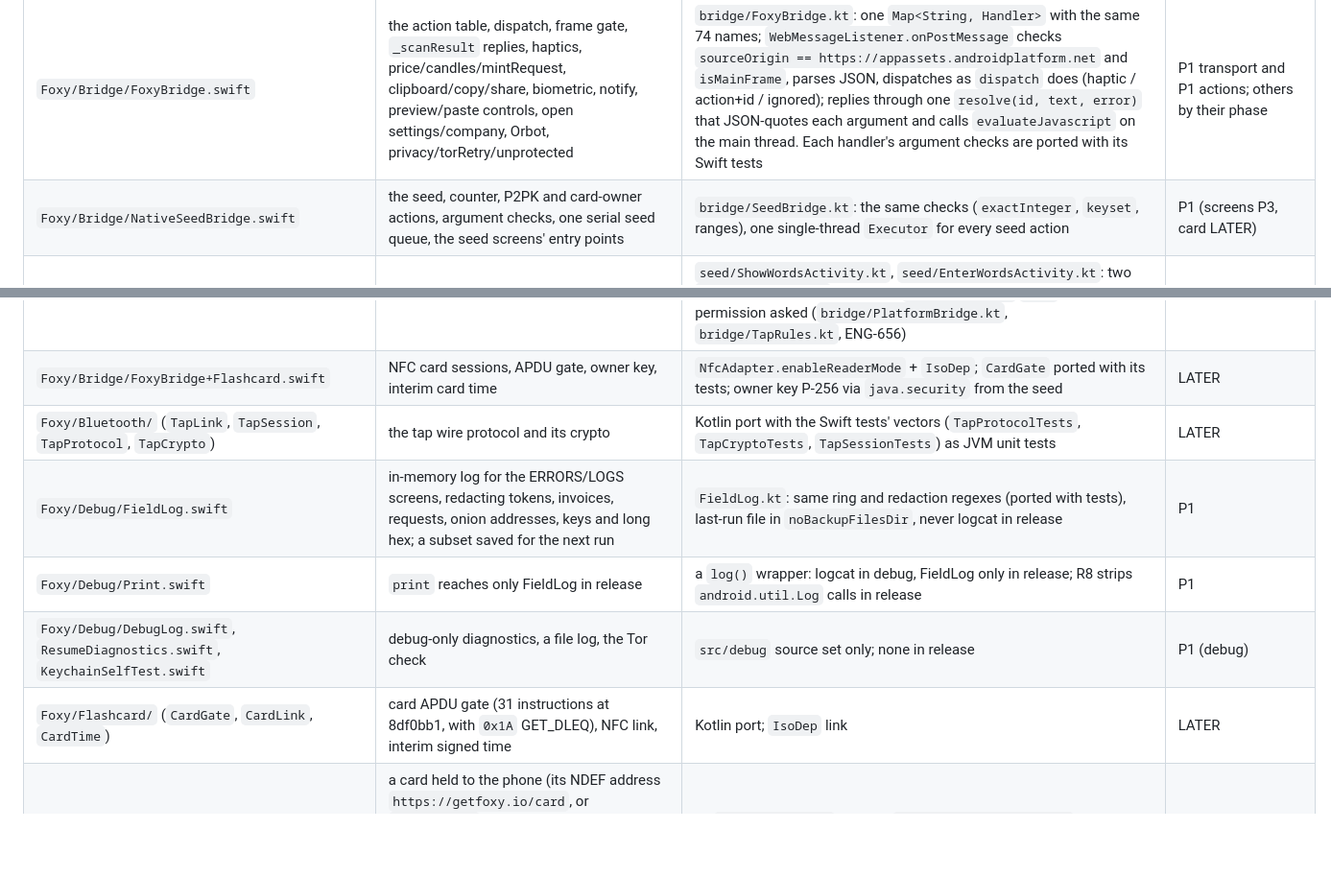
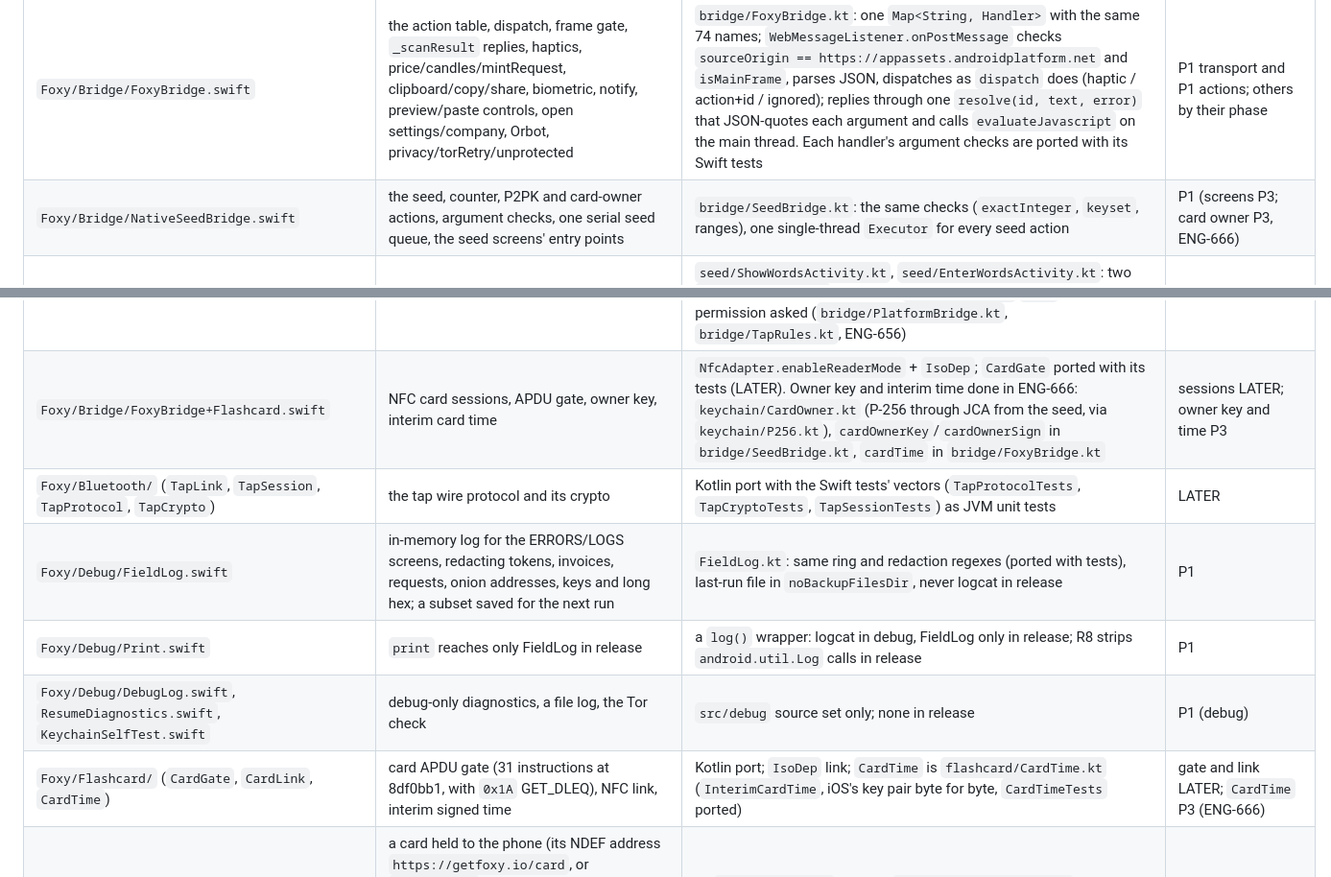
Before and after one commit to islandbitcoin/getfoxy-android, a Markdown page: docs/ANDROID-MAPPING.md, 2 parts joined by grey strips. Shown at 96% size. Rendered like a GitHub page; blank space fills up the shorter version.

```diff
--- a/docs/ANDROID-MAPPING.md
+++ b/docs/ANDROID-MAPPING.md
@@ -28,7 +28,7 @@ phone), **LATER** (onion inbox, Nostr, Bluetooth tap, NFC card).
 | `Foxy/Assets.xcassets` | icon, accent, splash art | `res/mipmap-*` adaptive icon, `res/drawable` splash, theme colours | P1 |
 | `Foxy/PrivacyInfo.xcprivacy` | App Store privacy manifest: nothing collected, no tracking | Play Console Data safety form (nothing collected or shared); no SDKs to declare | P3 |
 | `Foxy/Bridge/FoxyBridge.swift` | the action table, dispatch, frame gate, `_scanResult` replies, haptics, price/candles/mintRequest, clipboard/copy/share, biometric, notify, preview/paste controls, open settings/company, Orbot, privacy/torRetry/unprotected | `bridge/FoxyBridge.kt`: one `Map<String, Handler>` with the same 74 names; `WebMessageListener.onPostMessage` checks `sourceOrigin == https://appassets.androidplatform.net` and `isMainFrame`, parses JSON, dispatches as `dispatch` does (haptic / action+id / ignored); replies through one `resolve(id, text, error)` that JSON-quotes each argument and calls `evaluateJavascript` on the main thread. Each handler's argument checks are ported with its Swift tests | P1 transport and P1 actions; others by their phase |
-| `Foxy/Bridge/NativeSeedBridge.swift` | the seed, counter, P2PK and card-owner actions, argument checks, one serial seed queue, the seed screens' entry points | `bridge/SeedBridge.kt`: the same checks (`exactInteger`, `keyset`, ranges), one single-thread `Executor` for every seed action | P1 (screens P3, card LATER) |
+| `Foxy/Bridge/NativeSeedBridge.swift` | the seed, counter, P2PK and card-owner actions, argument checks, one serial seed queue, the seed screens' entry points | `bridge/SeedBridge.kt`: the same checks (`exactInteger`, `keyset`, ranges), one single-thread `Executor` for every seed action | P1 (screens P3; card owner P3, ENG-666) |
 | `Foxy/Bridge/SeedScreens.swift` | native SHOW WORDS (with quiz) and ENTER WORDS screens; one at a time; closed on background; hidden while captured | `seed/ShowWordsActivity.kt`, `seed/EnterWordsActivity.kt`: two `ComponentActivity` screens in plain Views (no Compose, ENG-649 decision 4), `FLAG_SECURE`, finished in `onStop`; the words handed over in-process (`SeedScreenHost`), never in an Intent; the pure parts (`seed/SeedScreens.kt`: quiz, cells, one-at-a-time queue, 10 s pause after a failed read) ported with their tests. No capture hiding: `FLAG_SECURE` keeps every capture blank | P3 (built) |
 | `Foxy/Bridge/NativePrompts.swift` | one queue of native alerts (host approval, seed replace/delete, continue without Tor) | `bridge/PromptQueue.kt`: `AlertDialog`s on the activity in front, one at a time, `FLAG_SECURE` like the activity; any way a dialog goes down without a button is no; nothing in front is no (`PromptQueueTest`) | P2 (host/Tor, built), P3 (seed) |
 | `Foxy/Bridge/SeedPasteboard.swift` | a seed phrase on the clipboard reads as empty; remembers what Foxy itself copied | `bridge/ClipboardFilter.kt` (the rules) and `web/Clipboard.kt`: the same BIP-39 phrase test on read; Foxy's copies labelled `foxy:<nonce>` (the restore screen refuses them) and, when sensitive, marked `android.content.extra.IS_SENSITIVE` and cleared after 120 s while still Foxy's, looked at again when the window has focus | P3 (built) |
@@ -36,12 +36,12 @@ phone), **LATER** (onion inbox, Nostr, Bluetooth tap, NFC card).
 | `Foxy/Bridge/ForegroundNotifications.swift` | show banners while in the foreground | `notify/Notifier.kt`: `NotificationChannel` "Payments" (default importance, made in `FoxyApplication`), framework `Notification.Builder` with fixed text, `VISIBILITY_PRIVATE` with a public version that says only "Foxy"; `POST_NOTIFICATIONS` asked on the first `notify`, and refused the answer is still `"ok"` | P3 (built) |
 | `Foxy/Bridge/FoxyBridge+Delivery.swift` | onion inbox, Nostr inbox, `onionPost`, `nostrSend` | the same over tor-android's control port (`ADD_ONION NEW:ED25519-V3 Flags=DiscardPK`) and a loopback listener; OkHttp WebSockets over Tor for Nostr | LATER |
 | `Foxy/Bridge/FoxyBridge+Tap.swift` | Bluetooth tap to pay, shake to TAP | BLE GATT (`BluetoothLeAdvertiser`, `BluetoothLeScanner`, RSSI cut-off), `SensorManager` shake detector; `BLUETOOTH_SCAN` (neverForLocation), `BLUETOOTH_ADVERTISE`, `BLUETOOTH_CONNECT`. Until then `bluetoothAsk` (the first-install screen's APPROVE) is answered `unsupported`, pushed to `__foxyBluetoothAnswer` too, and the receive screen's `tapReceiveStart` is answered `"ok"` then `_tap({side:"receive",stage:"unsupported"})`, as an iPhone without Bluetooth answers, with `tapReceiveStop` `"ok"`; no permission asked (`bridge/PlatformBridge.kt`, `bridge/TapRules.kt`, ENG-656) | LATER (`bluetoothAsk`, `tapReceiveStart`, `tapReceiveStop`, `_tap` P3) |
-| `Foxy/Bridge/FoxyBridge+Flashcard.swift` | NFC card sessions, APDU gate, owner key, interim card time | `NfcAdapter.enableReaderMode` + `IsoDep`; `CardGate` ported with its tests; owner key P-256 via `java.security` from the seed | LATER |
+| `Foxy/Bridge/FoxyBridge+Flashcard.swift` | NFC card sessions, APDU gate, owner key, interim card time | `NfcAdapter.enableReaderMode` + `IsoDep`; `CardGate` ported with its tests (LATER). Owner key and interim time done in ENG-666: `keychain/CardOwner.kt` (P-256 through JCA from the seed, via `keychain/P256.kt`), `cardOwnerKey`/`cardOwnerSign` in `bridge/SeedBridge.kt`, `cardTime` in `bridge/FoxyBridge.kt` | sessions LATER; owner key and time P3 |
 | `Foxy/Bluetooth/` (`TapLink`, `TapSession`, `TapProtocol`, `TapCrypto`) | the tap wire protocol and its crypto | Kotlin port with the Swift tests' vectors (`TapProtocolTests`, `TapCryptoTests`, `TapSessionTests`) as JVM unit tests | LATER |
 | `Foxy/Debug/FieldLog.swift` | in-memory log for the ERRORS/LOGS screens, redacting tokens, invoices, requests, onion addresses, keys and long hex; a subset saved for the next run | `FieldLog.kt`: same ring and redaction regexes (ported with tests), last-run file in `noBackupFilesDir`, never logcat in release | P1 |
 | `Foxy/Debug/Print.swift` | `print` reaches only FieldLog in release | a `log()` wrapper: logcat in debug, FieldLog only in release; R8 strips `android.util.Log` calls in release | P1 |
 | `Foxy/Debug/DebugLog.swift`, `ResumeDiagnostics.swift`, `KeychainSelfTest.swift` | debug-only diagnostics, a file log, the Tor check | `src/debug` source set only; none in release | P1 (debug) |
-| `Foxy/Flashcard/` (`CardGate`, `CardLink`, `CardTime`) | card APDU gate (31 instructions at 8df0bb1, with `0x1A` GET_DLEQ), NFC link, interim signed time | Kotlin port; `IsoDep` link | LATER |
+| `Foxy/Flashcard/` (`CardGate`, `CardLink`, `CardTime`) | card APDU gate (31 instructions at 8df0bb1, with `0x1A` GET_DLEQ), NFC link, interim signed time | Kotlin port; `IsoDep` link; `CardTime` is `flashcard/CardTime.kt` (`InterimCardTime`, iOS's key pair byte for byte, `CardTimeTests` ported) | gate and link LATER; `CardTime` P3 (ENG-666) |
 | `Foxy/Flashcard/CardAddress.swift`, `CardTapDelivery.swift` (since `9832f7d`) | a card held to the phone (its NDEF address `https://getfoxy.io/card`, or `foxy://card` in Debug) opens Foxy; the page is told `_cardTapped()`, kept until it can take it (not under a cover, not before `_resumed`), asked every 0.3 s, given up after 60 s, told once | an `NDEF_DISCOVERED` filter for `https://getfoxy.io/card` and a Kotlin port of the delivery rules with `CardTapDeliveryTests`; `foxy://card` is read today (`web/DeepLink.kt`) and only logged | LATER (ENG-668) |
 | `Foxy/Keychain/SeedStore.swift` | the seed in the keychain, this device only; two protections (`device`: `.userPresence`; `none`); three-way read (found/absent/failed); seed kept in memory for the visit; the putting-away window | `SeedVault.kt`: the words encrypted with an AES-256-GCM Keystore key (`setUnlockedDeviceRequired(true)`, StrongBox when `FEATURE_STRONGBOX_KEYSTORE`, else TEE), ciphertext in `noBackupFilesDir`; protection `device` uses a second key (`foxy.seed.device.v1`, its own file) with `setUserAuthenticationRequired(true)`: on API 30+ per use, through the framework `BiometricPrompt` (`BIOMETRIC_STRONG or DEVICE_CREDENTIAL`) with a `CryptoObject`; on API 28-29 a 10 s time-bound key opened by `KeyguardManager`'s screen-lock confirmation (`keychain/DeviceAuth.kt`); not invalidated by a new fingerprint; `none` uses the key without auth. A new install, and every P1/P2 install, is `none` until `seedProtect` moves it. Read answers found/absent/failed, never "absent" on an error. A first write cut off between keygen and the file rename leaves a key, no file and `foxy-seed.creating`; that reads absent and the orphan key is removed; a key without file and without the marker stays failed (iOS has no such window: one `SecItemAdd` is atomic). Because a read can remove that orphan key, `isThere`/`read`/`write` run on the `foxy-seed` executor only. Memory copy dropped on `onStop`, on page death, on write | P1 (`none`), P3 (`device`) |
 | `Foxy/Keychain/BIP39.swift`, `bip39-english.txt` | words from 128 bits of `SecRandomCopyBytes`; wordlist pinned by SHA-256 | `SecureRandom` (128 bits); the same wordlist as an asset, refused unless its SHA-256 is the pinned one; the BIP-39 vectors as JVM tests | P1 |
```
Also changed, not shown: docs/DEVICE-TESTS.md (+12 -0 lines), docs/SECURITY-INVARIANTS.md (+1 -0 lines).
